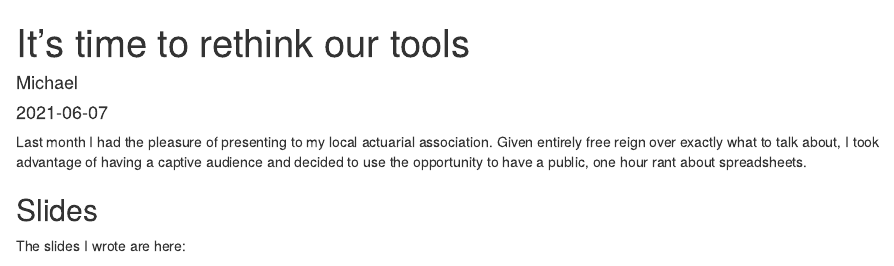
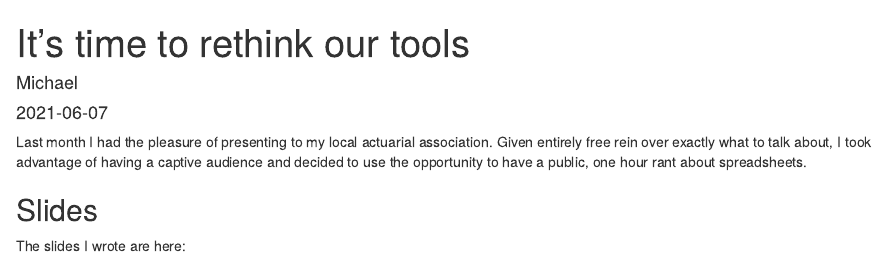
Before and after one commit to mijon/mpjones, an R Markdown document (content/post/2021-06-07-it-s-time-to-rethink-our-tools/index.Rmd): the page in a window 1100 px wide, from its top. Rendered offline with R 4.5, knitr and Pandoc, with nearby package versions; some code elsewhere in the file could not run offline.

Commit message:
fix spelling error

```diff
--- a/content/post/2021-06-07-it-s-time-to-rethink-our-tools/index.Rmd
+++ b/content/post/2021-06-07-it-s-time-to-rethink-our-tools/index.Rmd
@@ -10,7 +10,7 @@ tags: []
 ---
 
 Last month I had the pleasure of presenting to my local actuarial association.
-Given entirely free reign over exactly what to talk about, I took advantage of having a captive audience and decided to use the opportunity to have a public, one hour rant about spreadsheets.
+Given entirely free rein over exactly what to talk about, I took advantage of having a captive audience and decided to use the opportunity to have a public, one hour rant about spreadsheets.
 
 ## Slides
 
```
